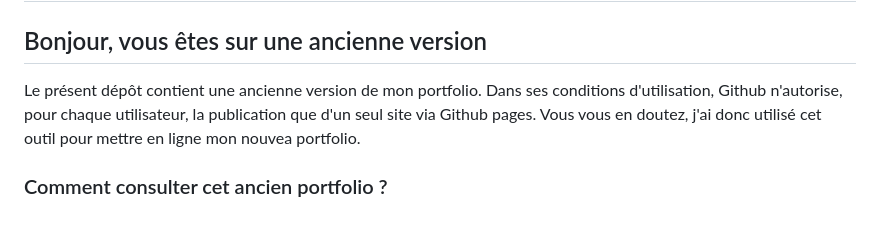
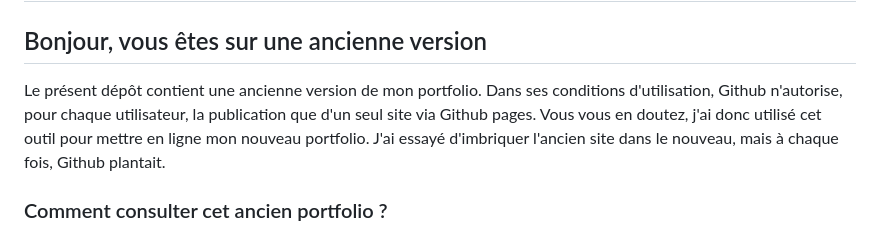
Before and after one commit to brd-cnd/old_portfolio, a Markdown page: README.md, the part around the change. Drawn GitHub-style.

```diff
--- a/README.md
+++ b/README.md
@@ -1,6 +1,6 @@
 # Ancien portfolio
 ## Bonjour, vous êtes sur une ancienne version
-Le présent dépôt contient une ancienne version de mon portfolio. Dans ses conditions d'utilisation, Github n'autorise, pour chaque utilisateur, la publication que d'un seul site via Github pages. Vous vous en doutez, j'ai donc utilisé cet outil pour mettre en ligne mon nouvea portfolio.
+Le présent dépôt contient une ancienne version de mon portfolio. Dans ses conditions d'utilisation, Github n'autorise, pour chaque utilisateur, la publication que d'un seul site via Github pages. Vous vous en doutez, j'ai donc utilisé cet outil pour mettre en ligne mon nouveau portfolio. J'ai essayé d'imbriquer l'ancien site dans le nouveau, mais à chaque fois, Github plantait.
 
 ### Comment consulter cet ancien portfolio ?
 Si vous souhaitez visualiser ce portfolio, téléchargez-le et ouvrez-le en local sur un navigateur. Une barre devrait de plus s'afficher pour vous rappeler qu'il s'agit d'un ancien portfolio.
```
